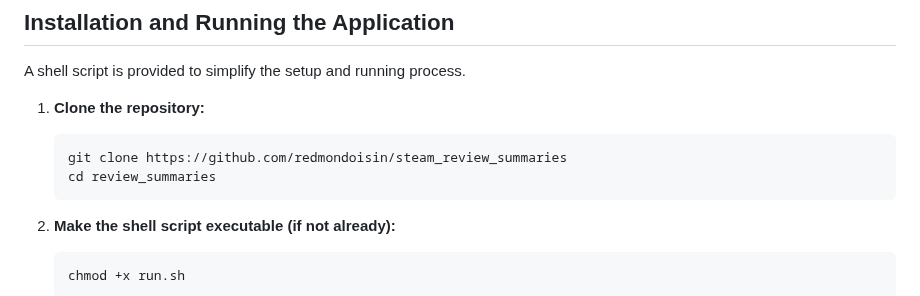
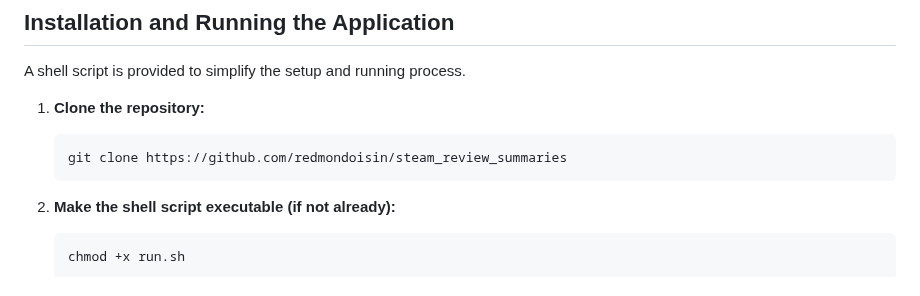
Before and after one commit to redmondoisin/steam_review_summaries, a Markdown page: README.md, the part around the change. Rendered like a GitHub page.

````diff
--- a/README.md
+++ b/README.md
@@ -42,7 +42,6 @@ A shell script is provided to simplify the setup and running process.
 1. **Clone the repository:**
    ```bash
    git clone https://github.com/redmondoisin/steam_review_summaries
-   cd review_summaries
    ```
 
 2. **Make the shell script executable (if not already):**
````
